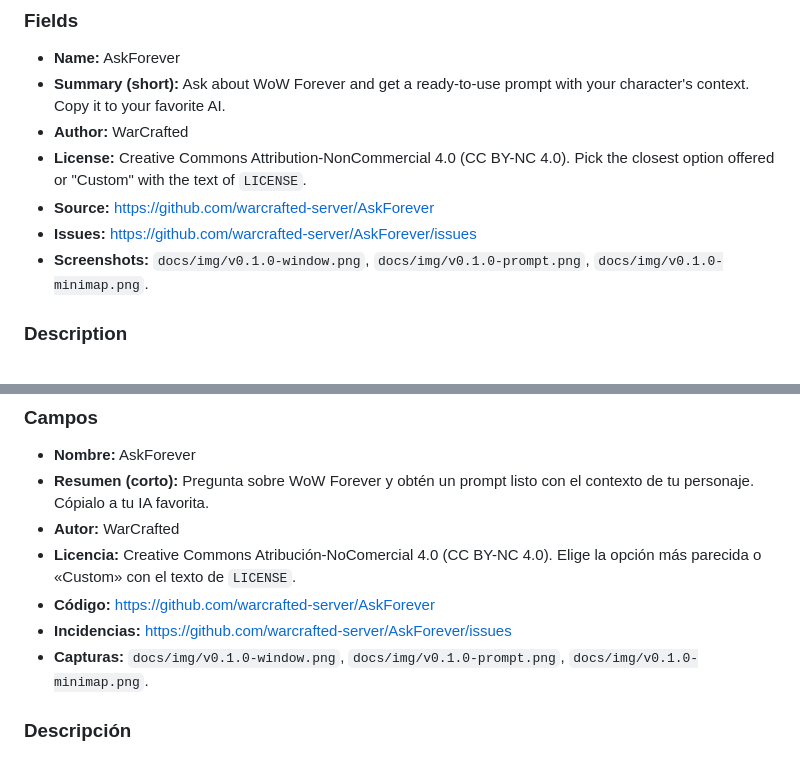
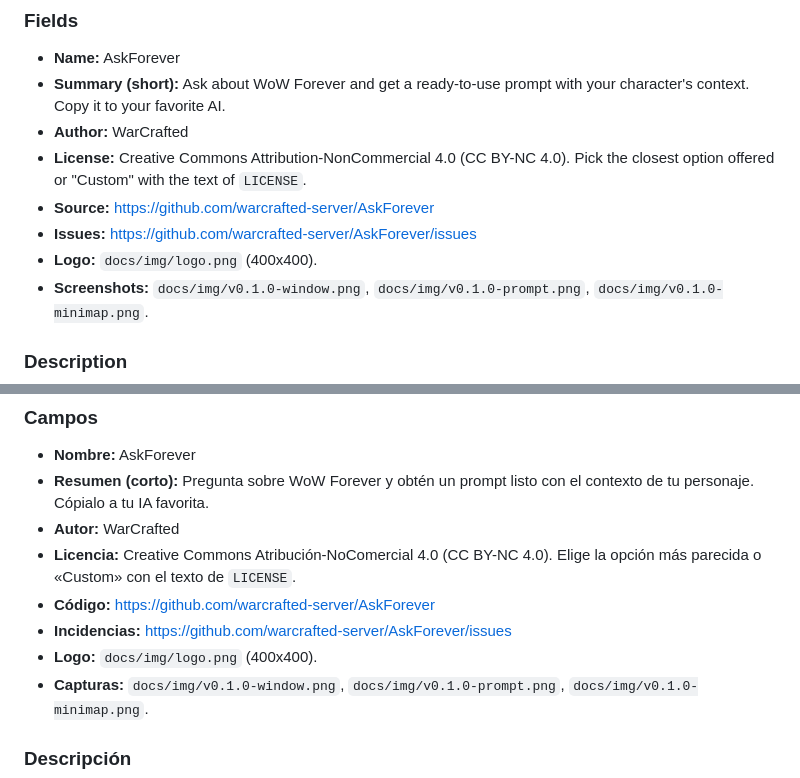
Before and after one commit to warcrafted-server/AskForever, a Markdown page: docs/CURSEFORGE.md, 2 parts joined by grey strips. Rendered like a GitHub page.

```diff
--- a/docs/CURSEFORGE.md
+++ b/docs/CURSEFORGE.md
@@ -23,6 +23,7 @@ Textos para pegar en la página del proyecto de CurseForge y en la subida del ar
 - **License:** Creative Commons Attribution-NonCommercial 4.0 (CC BY-NC 4.0). Pick the closest option offered or "Custom" with the text of `LICENSE`.
 - **Source:** https://github.com/warcrafted-server/AskForever
 - **Issues:** https://github.com/warcrafted-server/AskForever/issues
+- **Logo:** `docs/img/logo.png` (400x400).
 - **Screenshots:** `docs/img/v0.1.0-window.png`, `docs/img/v0.1.0-prompt.png`, `docs/img/v0.1.0-minimap.png`.
 
 ### Description
@@ -66,6 +67,7 @@ Beta 1: chat window, character context, Copy prompt button, minimap button, Engl
 - **Licencia:** Creative Commons Atribución-NoComercial 4.0 (CC BY-NC 4.0). Elige la opción más parecida o «Custom» con el texto de `LICENSE`.
 - **Código:** https://github.com/warcrafted-server/AskForever
 - **Incidencias:** https://github.com/warcrafted-server/AskForever/issues
+- **Logo:** `docs/img/logo.png` (400x400).
 - **Capturas:** `docs/img/v0.1.0-window.png`, `docs/img/v0.1.0-prompt.png`, `docs/img/v0.1.0-minimap.png`.
 
 ### Descripción
```
Also changed, not shown: CHANGELOG.md (+2 -0 lines), TODO.md (+0 -1 lines), docs/img/logo.png (added), 6 other files.
